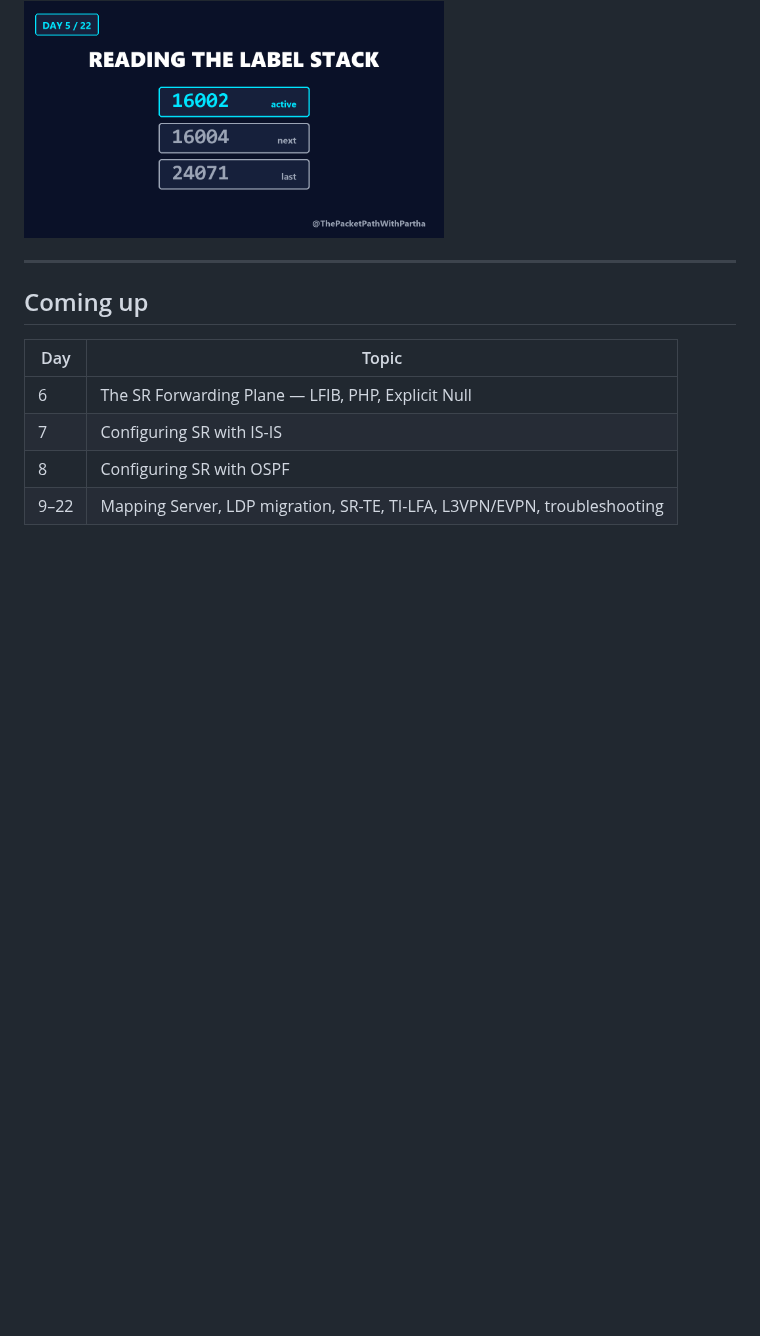
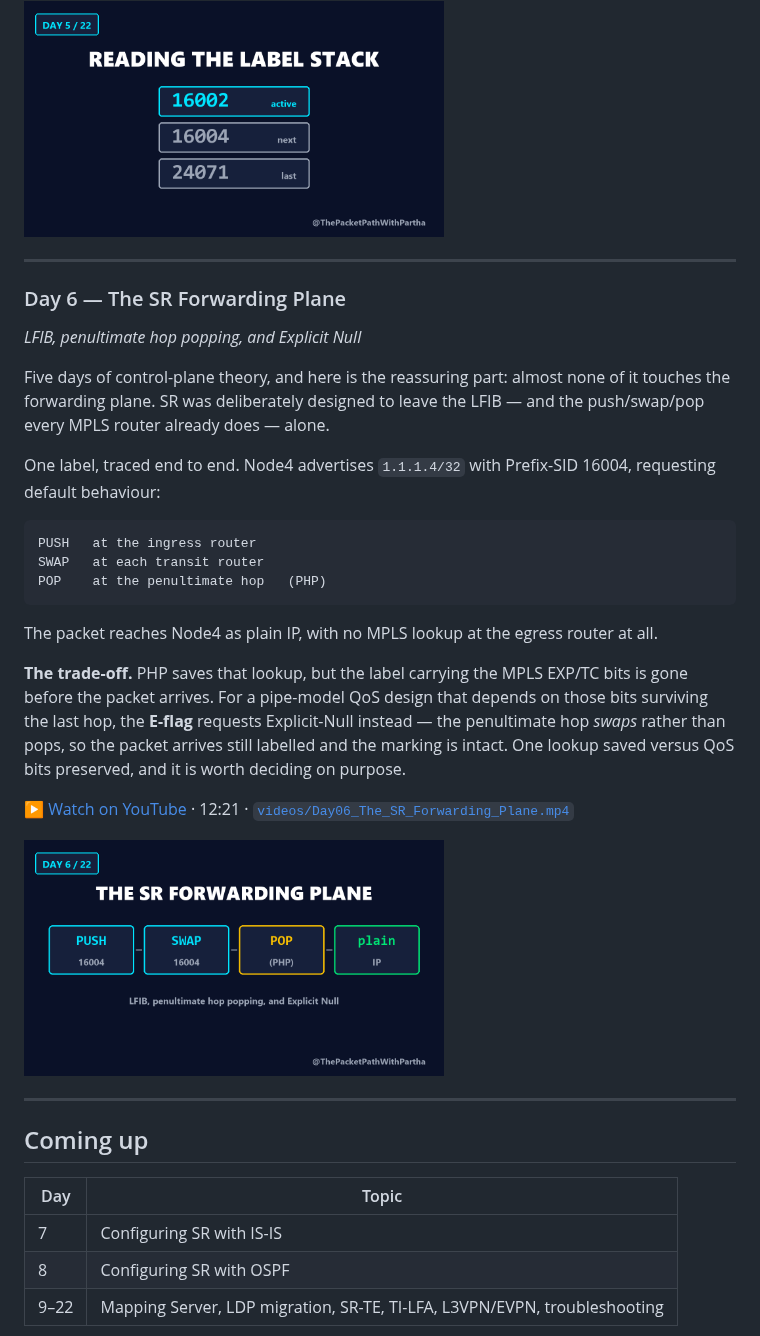
Before and after one commit to EnamAhmed6339/sr-mpls-learning-journey, a Markdown page: README.md, the part around the change. Drawn GitHub-style; pictures changed too: thumbnails/Day06.png (added); blank space fills up the shorter version.

Commit message:
Add Day 6 — The SR Forwarding Plane
Co-Authored-By: Claude Opus 5 <noreply@anthropic.com>

````diff
--- a/README.md
+++ b/README.md
@@ -135,11 +135,43 @@ hardware ceiling on how many labels a platform can impose.
 
 ---
 
+### Day 6 — The SR Forwarding Plane
+*LFIB, penultimate hop popping, and Explicit Null*
+
+Five days of control-plane theory, and here is the reassuring part: almost
+none of it touches the forwarding plane. SR was deliberately designed to leave
+the LFIB — and the push/swap/pop every MPLS router already does — alone.
+
+One label, traced end to end. Node4 advertises `1.1.1.4/32` with Prefix-SID
+16004, requesting default behaviour:
+
+```
+PUSH   at the ingress router
+SWAP   at each transit router
+POP    at the penultimate hop   (PHP)
+```
+
+The packet reaches Node4 as plain IP, with no MPLS lookup at the egress router
+at all.
+
+**The trade-off.** PHP saves that lookup, but the label carrying the MPLS
+EXP/TC bits is gone before the packet arrives. For a pipe-model QoS design
+that depends on those bits surviving the last hop, the **E-flag** requests
+Explicit-Null instead — the penultimate hop *swaps* rather than pops, so the
+packet arrives still labelled and the marking is intact. One lookup saved
+versus QoS bits preserved, and it is worth deciding on purpose.
+
+▶ [Watch on YouTube](https://youtu.be/0Tl8j2QTWUM) · 12:21 ·
+[`videos/Day06_The_SR_Forwarding_Plane.mp4`](videos/Day06_The_SR_Forwarding_Plane.mp4)
+
+<img src="thumbnails/Day06.png" width="420" alt="Day 6 — The SR Forwarding Plane">
+
+---
+
 ## Coming up
 
 | Day | Topic |
 |---|---|
-| 6 | The SR Forwarding Plane — LFIB, PHP, Explicit Null |
 | 7 | Configuring SR with IS-IS |
 | 8 | Configuring SR with OSPF |
 | 9–22 | Mapping Server, LDP migration, SR-TE, TI-LFA, L3VPN/EVPN, troubleshooting |
````
Also changed, not shown: 1 other file.
